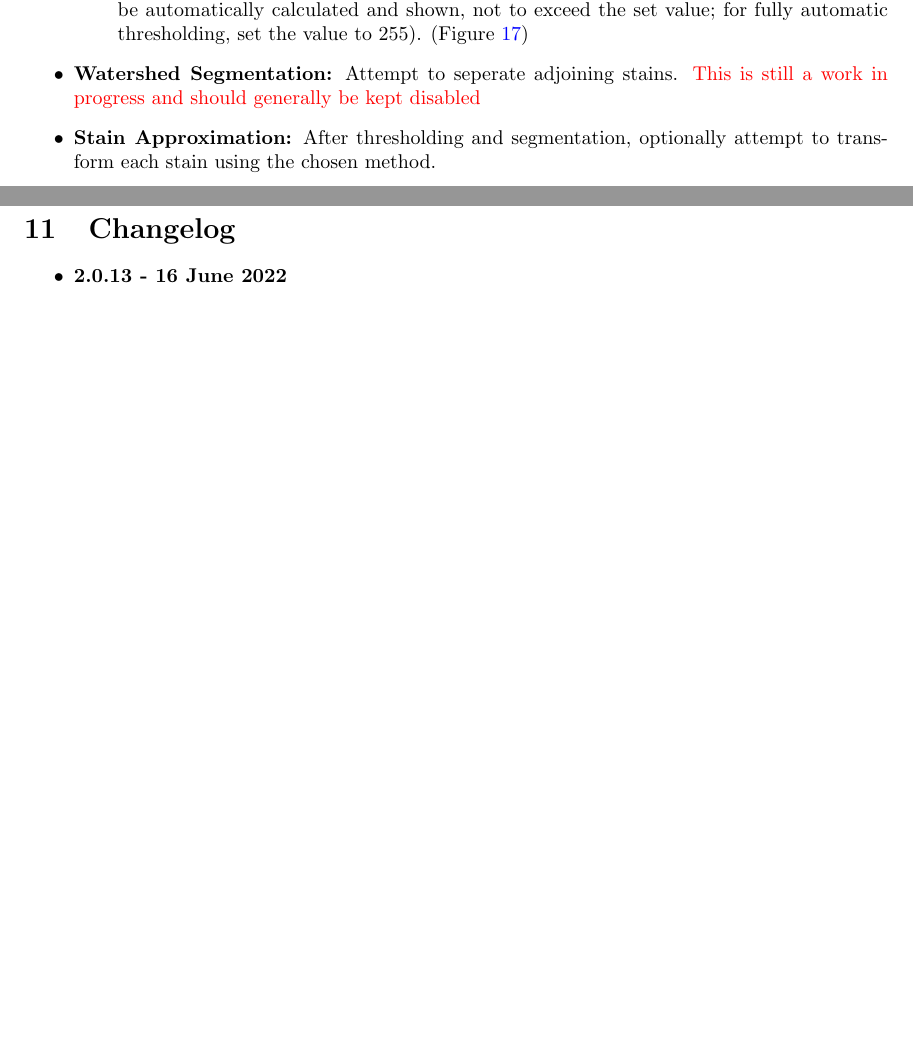
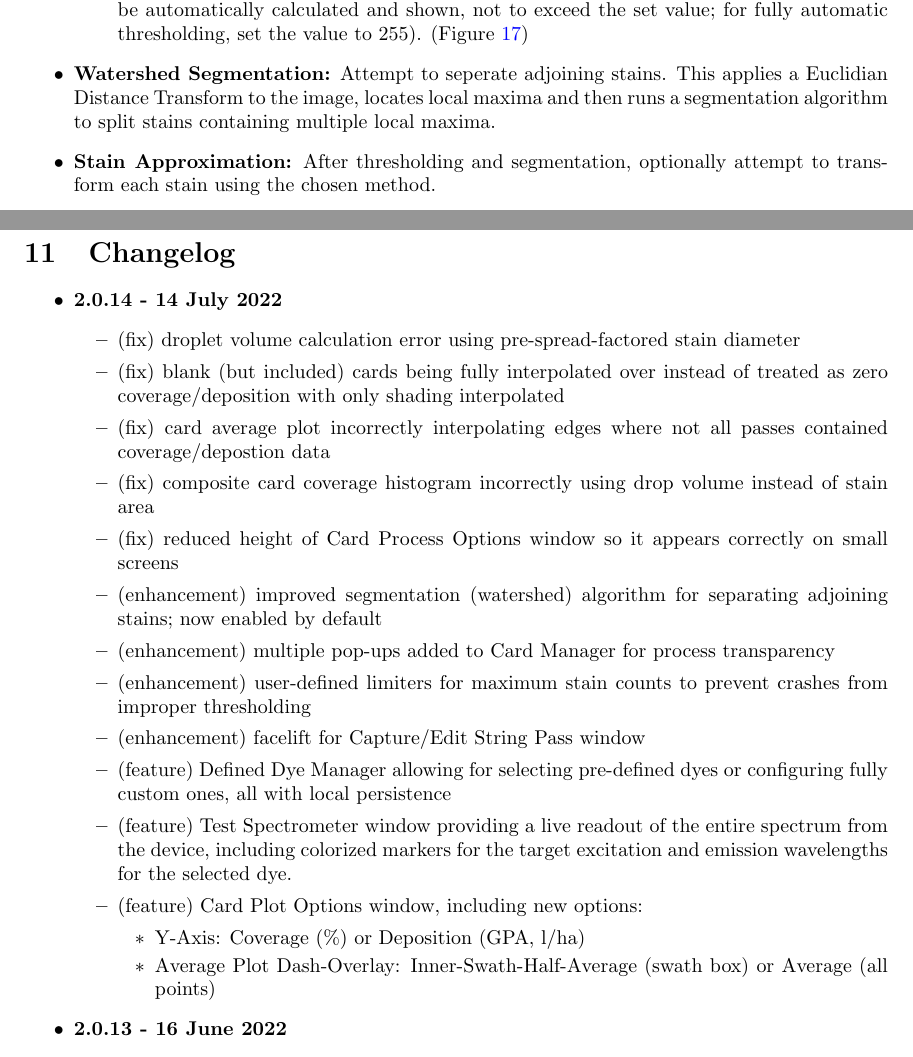
Before and after one commit to gill14/AccuPatt, a LaTeX document (user_manual/accupatt_2_user_manual.tex): two parts of pages 27 and 40 of 43 before the commit and two parts of pages 27 and 40 of 44 after it, joined at a grey line, cut so that both start at the same text, the shorter picture padded with empty space. Compiled offline with pdfLaTeX.

Commit message:
bump release 2.0.14, update user manual

```diff
--- a/user_manual/accupatt_2_user_manual.tex
+++ b/user_manual/accupatt_2_user_manual.tex
@@ -380,7 +380,7 @@
             \item \textbf{HSB:} Binarizes image by pixel filtering the color image by ranges of Hue (0-179), Saturation (0-255) and Brightness (0-255). Each range is independently applied as either a band-pass (checking the \textbf{Pass} checkbox) or band-reject filter. The resultant 3 binary masks are then combined with bitwise AND logic. (Figure~\ref{fig:card_image_process_hsb})
             \item \textbf{Grayscale:} Converts the image to an 8-bit (0-255) grayscale image, then uses a threshold value to binarize the image, where values below the threshold are treated as background and values above the threshold are treated as part of a stain. This threshold may be set manually, or automatically. The automatic method uses Otsu's Threshold Method, and is sufficient for most bimodal images. The threshold chosen will be used as a set value for the manual method and an upper limit for the automatic method (the threshold will be automatically calculated and shown, not to exceed the set value; for fully automatic thresholding, set the value to 255). (Figure~\ref{fig:card_image_process_grayscale})
         \end{itemize}
-        \item \textbf{Watershed Segmentation:} Attempt to seperate adjoining stains. \color{red} This is still a work in progress and should generally be kept disabled \color{black}
+        \item \textbf{Watershed Segmentation:} Attempt to seperate adjoining stains. This applies a Euclidian Distance Transform to the image, locates local maxima and then runs a segmentation algorithm to split stains containing multiple local maxima.
         \item \textbf{Stain Approximation:} After thresholding and segmentation, optionally attempt to transform each stain using the chosen method.
         \begin{itemize}
             \item \textbf{Minimum Enclosing Circle:} Draw the smallest circle possible which contains the stain.
@@ -631,6 +631,25 @@
 
     \section{Changelog}
     \begin{itemize}
+        \item \textbf{2.0.14 - 14 July 2022}
+        \begin{itemize}
+            \item (fix) droplet volume calculation error using pre-spread-factored stain diameter
+            \item (fix) blank (but included) cards being fully interpolated over instead of treated as zero coverage/deposition with only shading interpolated
+            \item (fix) card average plot incorrectly interpolating edges where not all passes contained coverage/depostion data
+            \item (fix) composite card coverage histogram incorrectly using drop volume instead of stain area
+            \item (fix) reduced height of Card Process Options window so it appears correctly on small screens
+            \item (enhancement) improved segmentation (watershed) algorithm for separating adjoining stains; now enabled by default
+            \item (enhancement) multiple pop-ups added to Card Manager for process transparency
+            \item (enhancement) user-defined limiters for maximum stain counts to prevent crashes from improper thresholding
+            \item (enhancement) facelift for Capture/Edit String Pass window
+            \item (feature) Defined Dye Manager allowing for selecting pre-defined dyes or configuring fully custom ones, all with local persistence
+            \item (feature) Test Spectrometer window providing a live readout of the entire spectrum from the device, including colorized markers for the target excitation and emission wavelengths for the selected dye.
+            \item (feature) Card Plot Options window, including new options:
+            \begin{itemize}
+                \item Y-Axis: Coverage (\%) or Deposition (GPA, l/ha)
+                \item Average Plot Dash-Overlay: Inner-Swath-Half-Average (swath box) or Average (all points)
+            \end{itemize}
+        \end{itemize}
         \item \textbf{2.0.13 - 16 June 2022}
         \begin{itemize}
             \item (fix) series info units not saving to datafile if not explicity selected
```
Also changed, not shown: user_manual/images/capture_edit_pass.png (deleted), user_manual/images/string_edit_pass.png (added), user_manual/accupatt_2_user_manual.tex (2 more changed lines), 1 other file.
